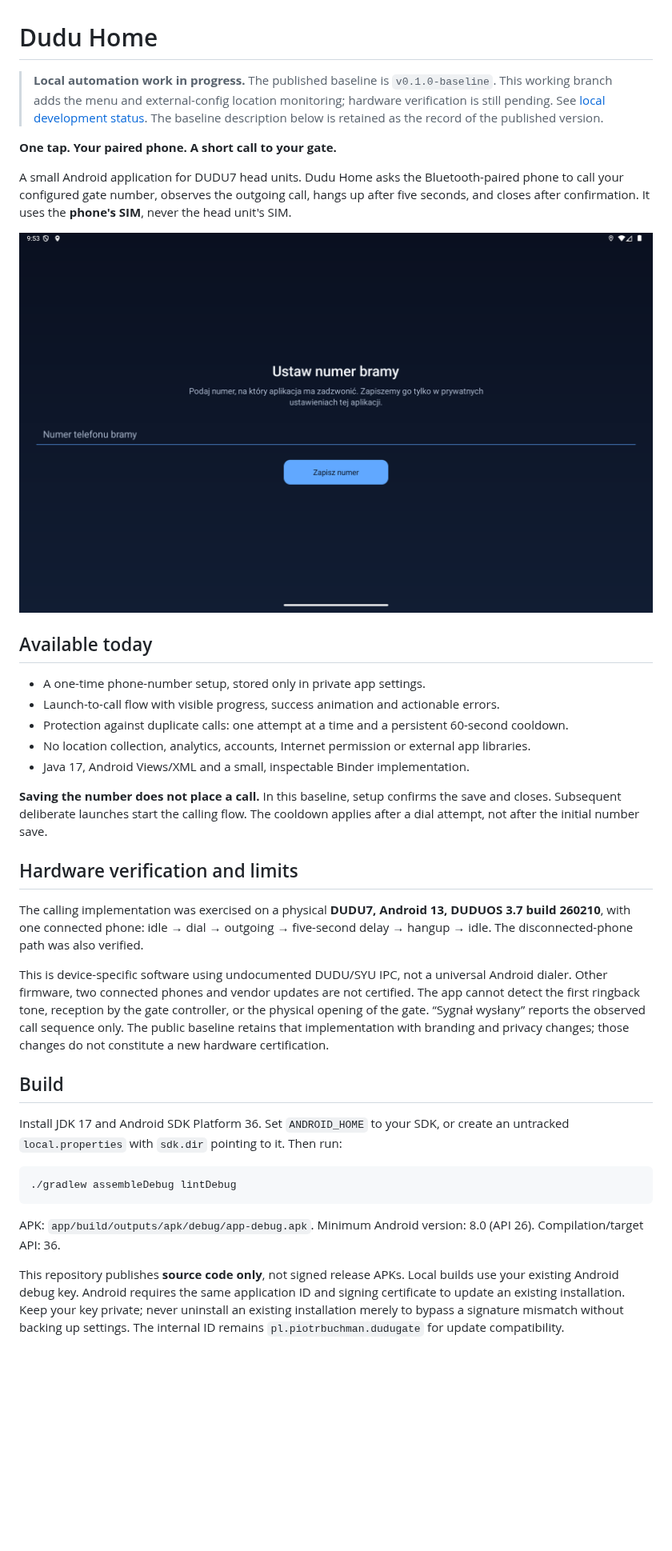
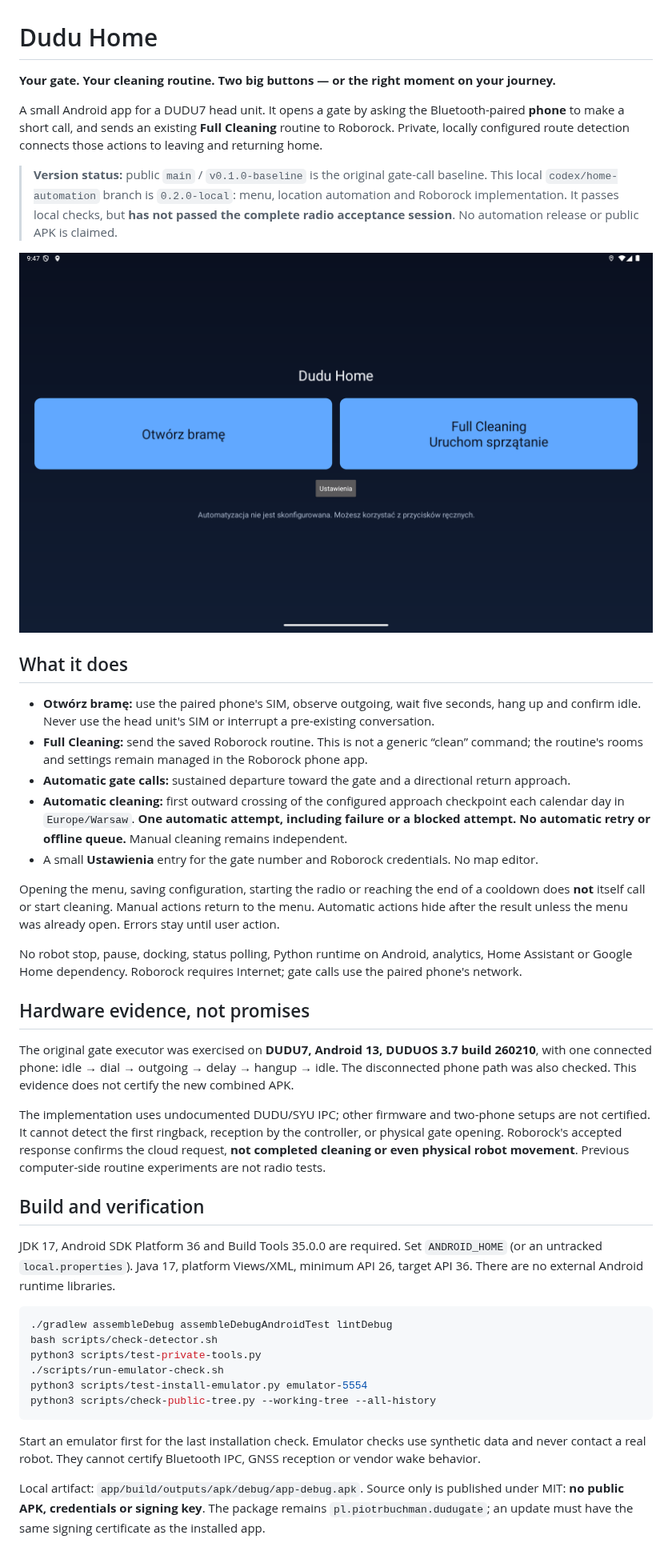
Before and after one commit to pbuchman/dudu-home, a Markdown page: README.md, the part around one of its changes. Shown at 80% size. Drawn GitHub-style; pictures changed too: docs/images/menu.png (added); blank space fills up the shorter version.

Commit message:
Document Full Cleaning handoff, deployment and pending radio acceptance

````diff
--- a/README.md
+++ b/README.md
@@ -1,59 +1,67 @@
 # Dudu Home
 
-> **Local automation work in progress.** The published baseline is `v0.1.0-baseline`.
-> This working branch adds the menu and external-config location monitoring; hardware
-> verification is still pending. See [local development status](docs/LOCAL_DEVELOPMENT.md).
-> The baseline description below is retained as the record of the published version.
+**Your gate. Your cleaning routine. Two big buttons — or the right moment on your journey.**
 
-**One tap. Your paired phone. A short call to your gate.**
+A small Android app for a DUDU7 head unit. It opens a gate by asking the Bluetooth-paired
+**phone** to make a short call, and sends an existing **Full Cleaning** routine to Roborock.
+Private, locally configured route detection connects those actions to leaving and returning home.
 
-A small Android application for DUDU7 head units. Dudu Home asks the Bluetooth-paired
-phone to call your configured gate number, observes the outgoing call, hangs up after
-five seconds, and closes after confirmation. It uses the **phone's SIM**, never the
-head unit's SIM.
+> **Version status:** public `main` / `v0.1.0-baseline` is the original gate-call baseline.
+> This local `codex/home-automation` branch is `0.2.0-local`: menu, location automation and
+> Roborock implementation. It passes local checks, but **has not passed the complete radio
+> acceptance session**. No automation release or public APK is claimed.
 
-![Dudu Home — first-run configuration, with no private data](docs/images/setup.png)
+![Dudu Home menu — sanitized landscape emulator preview](docs/images/menu.png)
 
-## Available today
+## What it does
 
-- A one-time phone-number setup, stored only in private app settings.
-- Launch-to-call flow with visible progress, success animation and actionable errors.
-- Protection against duplicate calls: one attempt at a time and a persistent 60-second cooldown.
-- No location collection, analytics, accounts, Internet permission or external app libraries.
-- Java 17, Android Views/XML and a small, inspectable Binder implementation.
+- **Otwórz bramę:** use the paired phone's SIM, observe outgoing, wait five seconds, hang up
+  and confirm idle. Never use the head unit's SIM or interrupt a pre-existing conversation.
+- **Full Cleaning:** send the saved Roborock routine. This is not a generic “clean” command;
+  the routine's rooms and settings remain managed in the Roborock phone app.
+- **Automatic gate calls:** sustained departure toward the gate and a directional return approach.
+- **Automatic cleaning:** first outward crossing of the configured approach checkpoint each
+  calendar day in `Europe/Warsaw`. **One automatic attempt, including failure or a blocked
+  attempt. No automatic retry or offline queue.** Manual cleaning remains independent.
+- A small **Ustawienia** entry for the gate number and Roborock credentials. No map editor.
 
-**Saving the number does not place a call.** In this baseline, setup confirms the save
-and closes. Subsequent deliberate launches start the calling flow. The cooldown applies
-after a dial attempt, not after the initial number save.
+Opening the menu, saving configuration, starting the radio or reaching the end of a cooldown
+does **not** itself call or start cleaning. Manual actions return to the menu. Automatic actions
+hide after the result unless the menu was already open. Errors stay until user action.
 
-## Hardware verification and limits
+No robot stop, pause, docking, status polling, Python runtime on Android, analytics, Home Assistant
+or Google Home dependency. Roborock requires Internet; gate calls use the paired phone's network.
 
-The calling implementation was exercised on a physical **DUDU7, Android 13,
-DUDUOS 3.7 build 260210**, with one connected phone: idle → dial → outgoing →
-five-second delay → hangup → idle. The disconnected-phone path was also verified.
+## Hardware evidence, not promises
 
-This is device-specific software using undocumented DUDU/SYU IPC, not a universal
-Android dialer. Other firmware, two connected phones and vendor updates are not certified.
-The app cannot detect the first ringback tone, reception by the gate controller, or the
-physical opening of the gate. “Sygnał wysłany” reports the observed call sequence only.
-The public baseline retains that implementation with branding and privacy changes;
-those changes do not constitute a new hardware certification.
+The original gate executor was exercised on **DUDU7, Android 13, DUDUOS 3.7 build 260210**,
+with one connected phone: idle → dial → outgoing → delay → hangup → idle. The disconnected
+phone path was also checked. This evidence does not certify the new combined APK.
 
-## Build
+The implementation uses undocumented DUDU/SYU IPC; other firmware and two-phone setups are not
+certified. It cannot detect the first ringback, reception by the controller, or physical gate
+opening. Roborock's accepted response confirms the cloud request, **not completed cleaning or
+even physical robot movement**. Previous computer-side routine experiments are not radio tests.
 
-Install JDK 17 and Android SDK Platform 36. Set `ANDROID_HOME` to your SDK, or create an
-untracked `local.properties` with `sdk.dir` pointing to it. Then run:
+## Build and verification
+
+JDK 17, Android SDK Platform 36 and Build Tools 35.0.0 are required. Set `ANDROID_HOME`
+(or an untracked `local.properties`). Java 17, platform Views/XML, minimum API 26, target API 36.
+There are no external Android runtime libraries.
 
 ```sh
-./gradlew assembleDebug lintDebug
+./gradlew assembleDebug assembleDebugAndroidTest lintDebug
+bash scripts/check-detector.sh
+python3 scripts/test-private-tools.py
+./scripts/run-emulator-check.sh
+python3 scripts/test-install-emulator.py emulator-5554
+python3 scripts/check-public-tree.py --working-tree --all-history
 ```
 
-APK: `app/build/outputs/apk/debug/app-debug.apk`.
-Minimum Android version: 8.0 (API 26). Compilation/target API: 36.
+Start an emulator first for the last installation check. Emulator checks use synthetic data and
+never contact a real robot. They cannot certify Bluetooth IPC, GNSS reception or vendor wake behavior.
 
-This repository publishes **source code only**, not signed release APKs. Local builds
-use your existing Android debug key. Android requires the same application ID and signing
-certificate to update an existing installation. Keep your key private; never uninstall
-an existing installation merely to bypass a signature mismatch without backing up settings.
-The internal ID remains `pl.piotrbuchman.dudugate` for update compatibility.
+Local artifact: `app/build/outputs/apk/debug/app-debug.apk`. Source only is published under MIT:
+**no public APK, credentials or signing key**. The package remains `pl.piotrbuchman.dudugate`;
+an update must have the same signing certificate as the installed app.
 
````
Also changed, not shown: other parts of README.md (+36 -49 lines), CHANGELOG.md (added, +34 -0 lines), docs/LOCAL_DEVELOPMENT.md (+46 -78 lines), docs/OPERATIONS.md (added, +190 -0 lines), docs/PLAN.md (+65 -30 lines), docs/VERIFICATION.md (added, +59 -0 lines), 1 other file.
